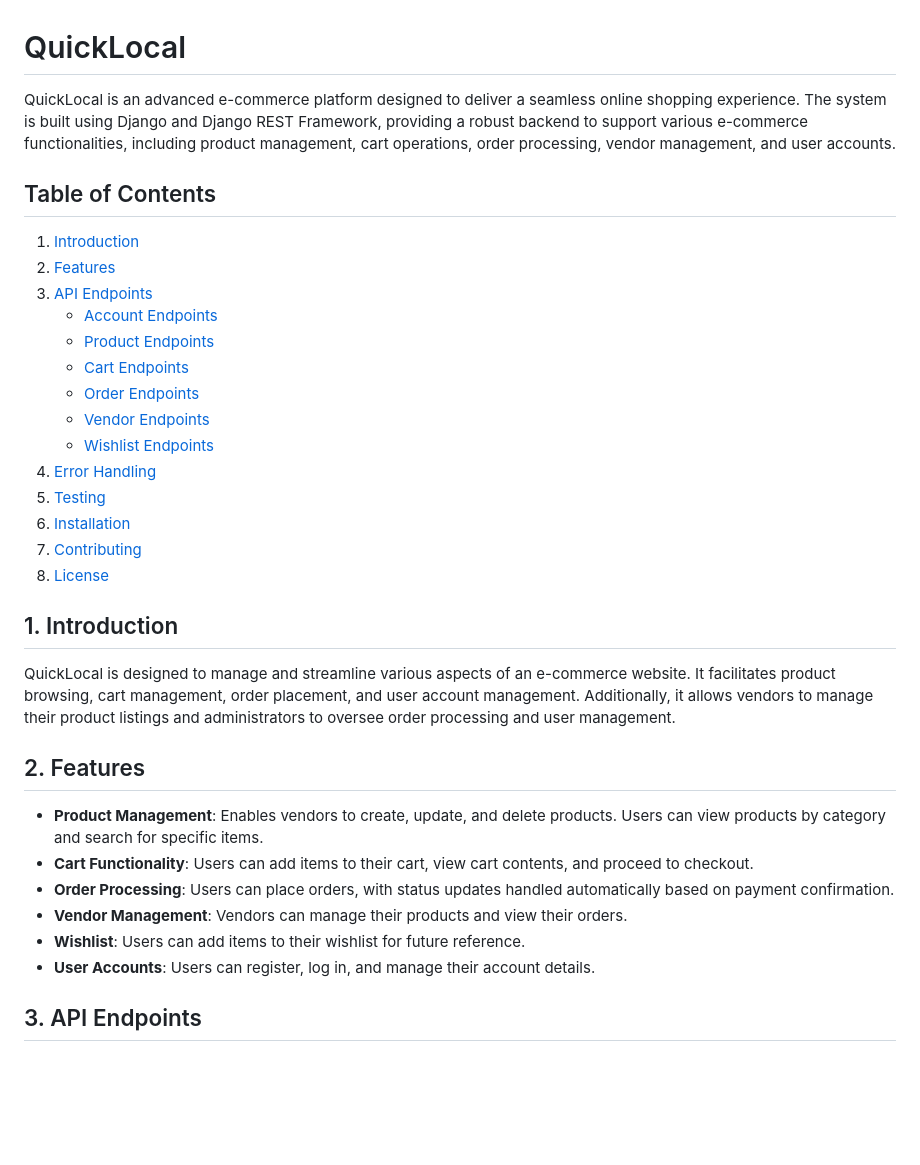
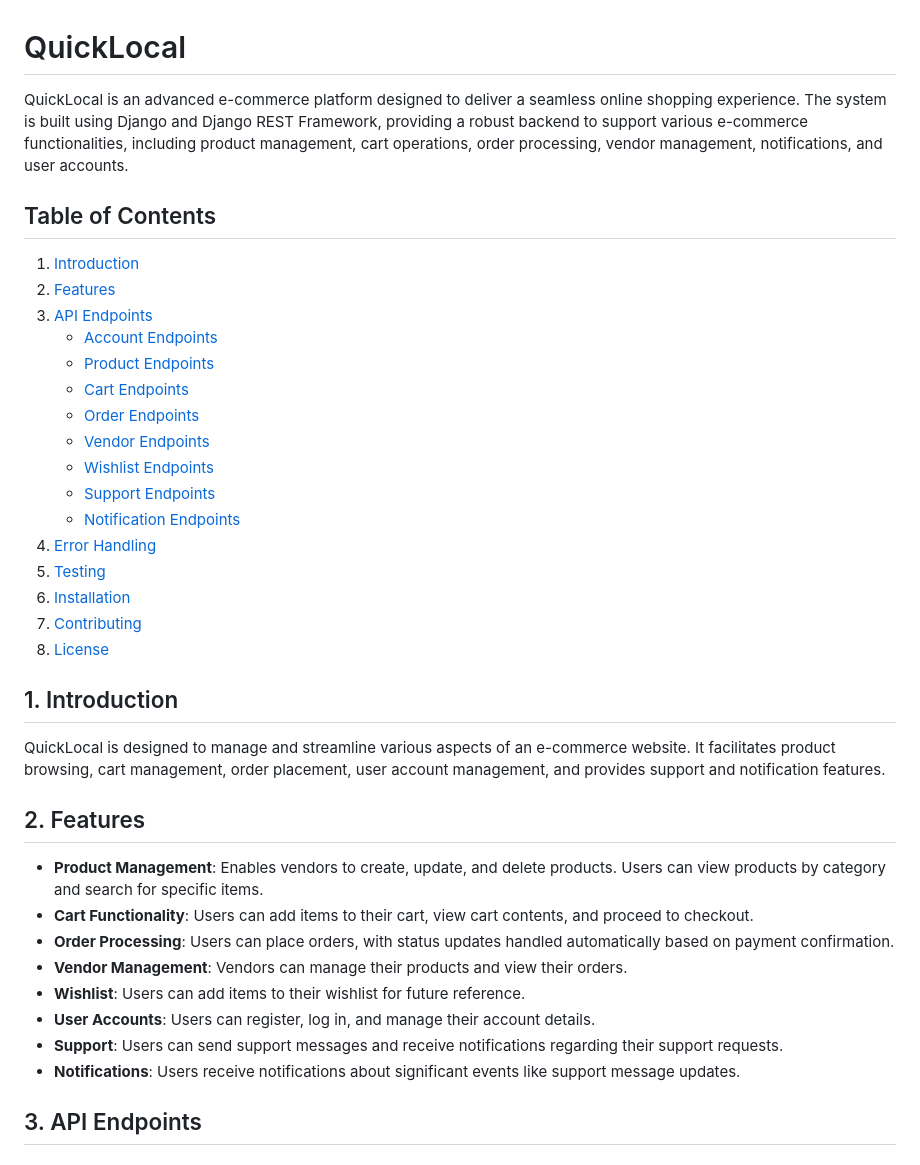
Before and after one commit to MarwaAshraf1812/QuickLocal, a Markdown page: README.md, the part around the change printed below. GitHub-like rendering; blank space fills up the shorter version.

```diff
--- a/README.md
+++ b/README.md
@@ -1,6 +1,6 @@
 # QuickLocal
 
-QuickLocal is an advanced e-commerce platform designed to deliver a seamless online shopping experience. The system is built using Django and Django REST Framework, providing a robust backend to support various e-commerce functionalities, including product management, cart operations, order processing, vendor management, and user accounts.
+QuickLocal is an advanced e-commerce platform designed to deliver a seamless online shopping experience. The system is built using Django and Django REST Framework, providing a robust backend to support various e-commerce functionalities, including product management, cart operations, order processing, vendor management, notifications, and user accounts.
 
 ## Table of Contents
 
@@ -13,6 +13,8 @@ QuickLocal is an advanced e-commerce platform designed to deliver a seamless onl
    - [Order Endpoints](#order-endpoints)
    - [Vendor Endpoints](#vendor-endpoints)
    - [Wishlist Endpoints](#wishlist-endpoints)
+   - [Support Endpoints](#support-endpoints)
+   - [Notification Endpoints](#notification-endpoints)
 4. [Error Handling](#error-handling)
 5. [Testing](#testing)
 6. [Installation](#installation)
@@ -21,7 +23,7 @@ QuickLocal is an advanced e-commerce platform designed to deliver a seamless onl
 
 ## 1. Introduction
 
-QuickLocal is designed to manage and streamline various aspects of an e-commerce website. It facilitates product browsing, cart management, order placement, and user account management. Additionally, it allows vendors to manage their product listings and administrators to oversee order processing and user management.
+QuickLocal is designed to manage and streamline various aspects of an e-commerce website. It facilitates product browsing, cart management, order placement, user account management, and provides support and notification features.
 
 ## 2. Features
 
@@ -31,6 +33,8 @@ QuickLocal is designed to manage and streamline various aspects of an e-commerce
 - **Vendor Management**: Vendors can manage their products and view their orders.
 - **Wishlist**: Users can add items to their wishlist for future reference.
 - **User Accounts**: Users can register, log in, and manage their account details.
+- **Support**: Users can send support messages and receive notifications regarding their support requests.
+- **Notifications**: Users receive notifications about significant events like support message updates.
 
 ## 3. API Endpoints
 
```
Also changed, not shown: other parts of README.md (+12 -1 lines).
